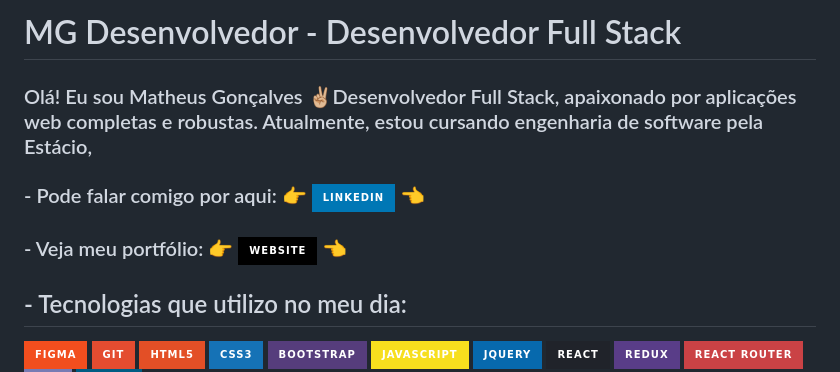
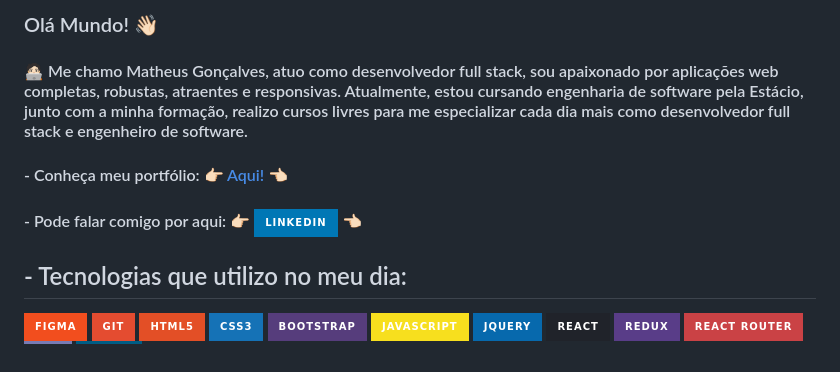
Before and after one commit to matheusLdev/matheusLdev, a Markdown page: README.md, the part around the change. Drawn GitHub-style; badges without logos.

Commit message:
Atualizando README

```diff
--- a/README.md
+++ b/README.md
@@ -1,10 +1,10 @@
-# MG Desenvolvedor - Desenvolvedor Full Stack
+### Olá Mundo! 👋🏻
 
-### Olá! Eu sou Matheus Gonçalves ✌🏼Desenvolvedor Full Stack, apaixonado por aplicações web completas e robustas. Atualmente, estou cursando engenharia de software pela Estácio,
+#### 🧑🏻‍💻 Me chamo Matheus Gonçalves, atuo como desenvolvedor full stack, sou apaixonado por aplicações web completas, robustas, atraentes e responsivas. Atualmente, estou cursando engenharia de software pela Estácio, junto com a minha formação, realizo cursos livres para me especializar cada dia mais como desenvolvedor full stack e engenheiro de software.
 
-### - Pode falar comigo por aqui: 👉 [![LinkedIn](https://img.shields.io/badge/LinkedIn-0077B5?style=for-the-badge&logo=linkedin&logoColor=white)](https://www.linkedin.com/in/developer-matheus/) 👈
+#### - Conheça meu portfólio: 👉🏻 [Aqui!](https://matheusldev.github.io/matheusLdev/) 👈🏻
 
-### - Veja meu portfólio: 👉 [![Portfólio](https://img.shields.io/badge/website-000000?style=for-the-badge&logo=About.me&logoColor=white)](https://matheusldev.github.io/matheusLdev/) 👈
+#### - Pode falar comigo por aqui: 👉🏻 [![LinkedIn](https://img.shields.io/badge/LinkedIn-0077B5?style=for-the-badge&logo=linkedin&logoColor=white)](https://www.linkedin.com/in/developer-matheus/) 👈🏻
 
 ## - Tecnologias que utilizo no meu dia:
 
```
